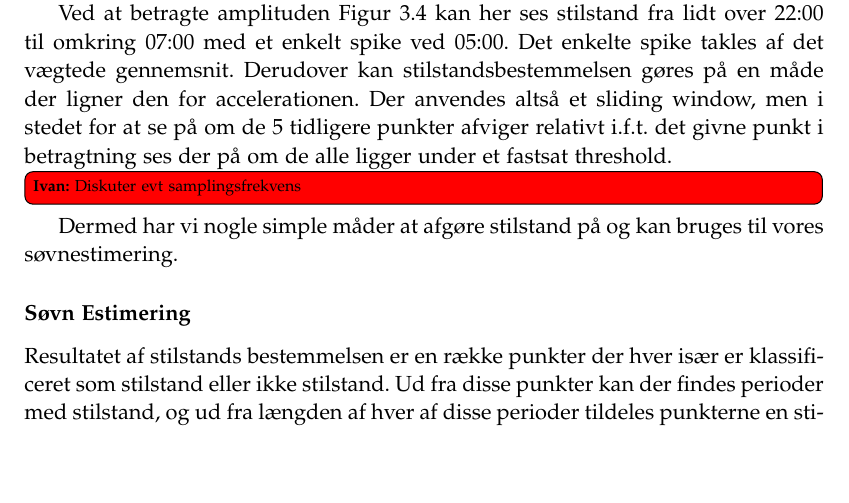
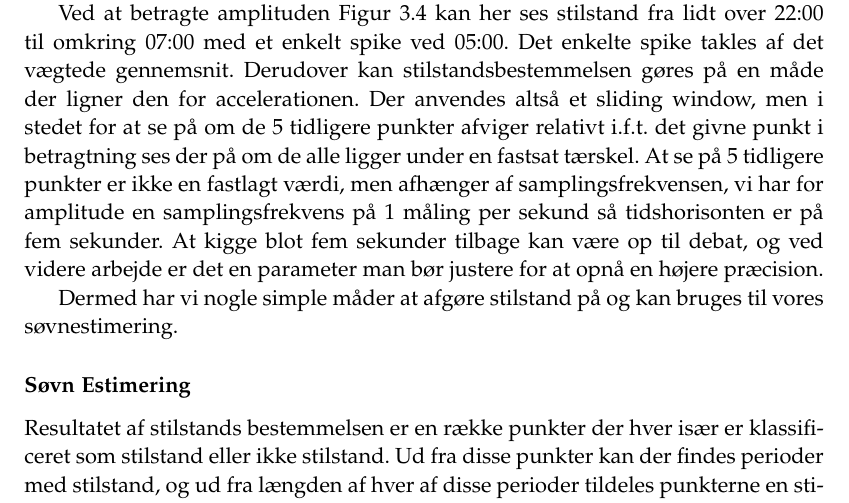
Before and after one commit to lgrave11/P8-Report, a LaTeX thesis (Report/master.tex, which reads Report/indhold/soevn/proof_of_concept.tex): part of page 26 of 50, cut so that both start at the same text, the shorter picture padded with empty space. Compiled offline with pdfLaTeX.

Commit message:
samplingsfrekvens

```diff
--- a/Report/indhold/soevn/proof_of_concept.tex
+++ b/Report/indhold/soevn/proof_of_concept.tex
@@ -104,7 +104,9 @@ Ved at gøre det på denne måde er man robust overfor påvirkning af tyngdeacce
 Ved at betragte amplituden \cref{fig:amplplot} kan her ses stilstand fra lidt over 22:00 til omkring 07:00 med et enkelt spike ved 05:00.
 Det enkelte spike takles af det vægtede gennemsnit.
 Derudover kan stilstandsbestemmelsen gøres på en måde der ligner den for accelerationen.
-Der anvendes altså et sliding window, men i stedet for at se på om de 5 tidligere punkter afviger relativt i.f.t. det givne punkt i betragtning ses der på om de alle ligger under et fastsat threshold.\ivan{Diskuter evt samplingsfrekvens}
+Der anvendes altså et sliding window, men i stedet for at se på om de 5 tidligere punkter afviger relativt i.f.t. det givne punkt i betragtning ses der på om de alle ligger under en fastsat tærskel.
+At se på 5 tidligere punkter er ikke en fastlagt værdi, men afhænger af samplingsfrekvensen, vi har for amplitude en samplingsfrekvens på 1 måling per sekund så tidshorisonten er på fem sekunder.
+At kigge blot fem sekunder tilbage kan være op til debat, og ved videre arbejde er det en parameter man bør justere for at opnå en højere præcision.
 
 Dermed har vi nogle simple måder at afgøre stilstand på og kan bruges til vores søvnestimering.
 \subsubsection{Søvn Estimering}
```
